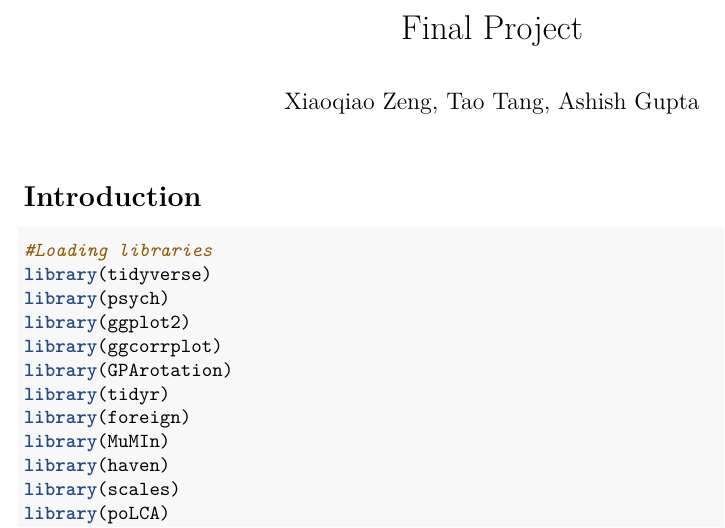
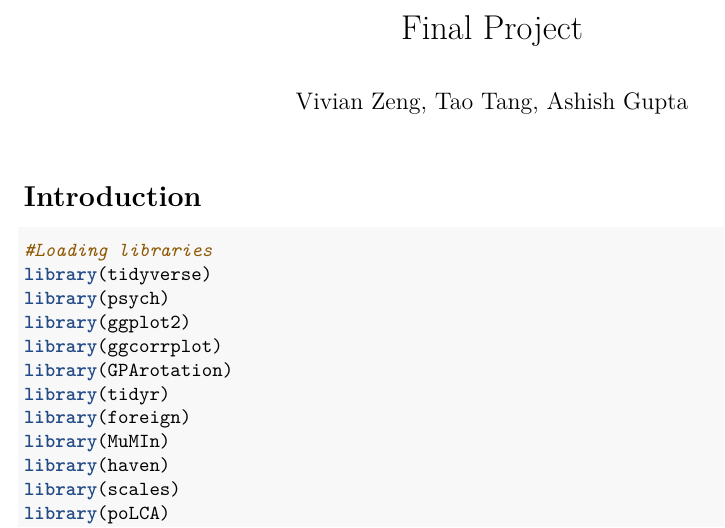
Before and after one commit to xvzeng/Behavior-Data-Science, an R Markdown document (BDS Final_Project.rmd): part of page 1 of 10, cut so that both start at the same text. Rendered offline with R 4.5, knitr and Pandoc, then LaTeX, with nearby package versions; some code elsewhere in the file could not run offline.

Commit message:
Update BDS Final_Project.rmd

```diff
--- a/BDS Final_Project.rmd
+++ b/BDS Final_Project.rmd
@@ -1,6 +1,6 @@
 ---
 title: "Final Project"
-author: "Xiaoqiao Zeng, Tao Tang, Ashish Gupta"
+author: "Vivian Zeng, Tao Tang, Ashish Gupta"
 output:
   pdf_document: default
   html_document: default
```
